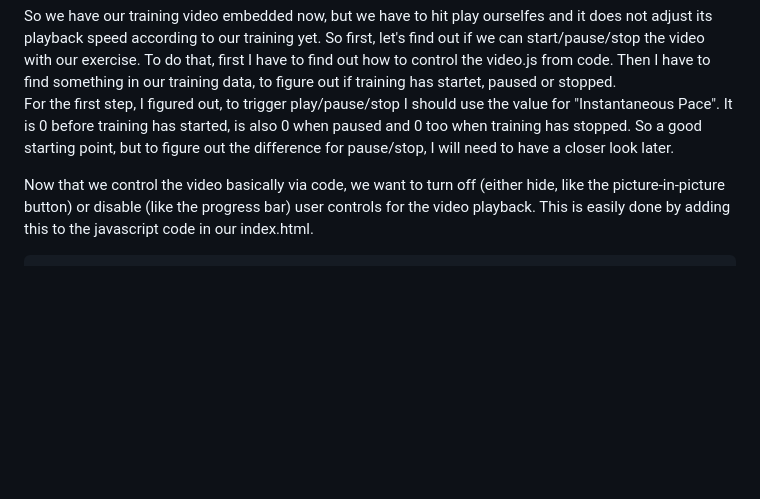
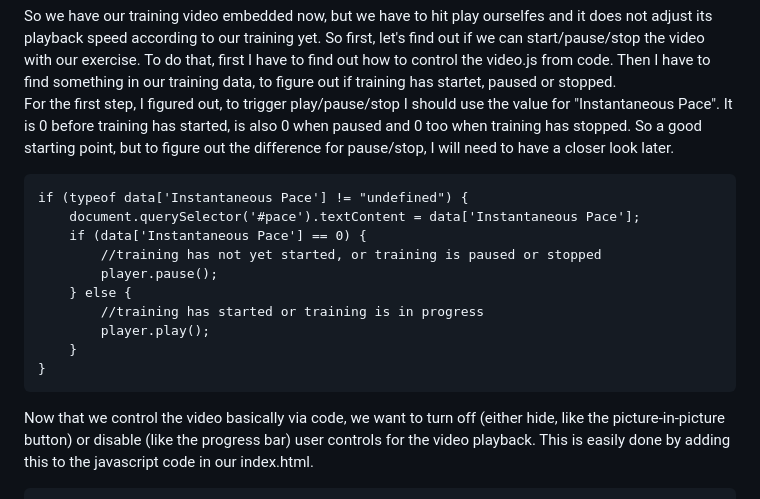
Before and after one commit to adamgross42/FTMS-rower, a Markdown page: docs/PoC.md, the part around the change. GitHub-like rendering; blank space fills up the shorter version.

Commit message:
poc docu
Signed-off-by: Manuel <manuel@kmpr.at>

````diff
--- a/docs/PoC.md
+++ b/docs/PoC.md
@@ -32,7 +32,18 @@ To include it in the existing project, only a few steps were required: copy the
 ```
 So we have our training video embedded now, but we have to hit play ourselfes and it does not adjust its playback speed according to our training yet. So first, let's find out if we can start/pause/stop the video with our exercise. To do that, first I have to find out how to control the video.js from code. Then I have to find something in our training data, to figure out if training has startet, paused or stopped.
 For the first step, I figured out, to trigger play/pause/stop I should use the value for "Instantaneous Pace". It is 0 before training has started, is also 0 when paused and 0 too when training has stopped. So a good starting point, but to figure out the difference for pause/stop, I will need to have a closer look later.
-
+```
+if (typeof data['Instantaneous Pace'] != "undefined") {
+	document.querySelector('#pace').textContent = data['Instantaneous Pace'];
+	if (data['Instantaneous Pace'] == 0) {
+		//training has not yet started, or training is paused or stopped
+		player.pause();
+	} else {
+		//training has started or training is in progress
+		player.play();
+	}
+}
+```
 Now that we control the video basically via code, we want to turn off (either hide, like the picture-in-picture button) or disable (like the progress bar) user controls for the video playback. This is easily done by adding this to the javascript code in our index.html.
 ```
 const player = videojs('rowing_video');
````
